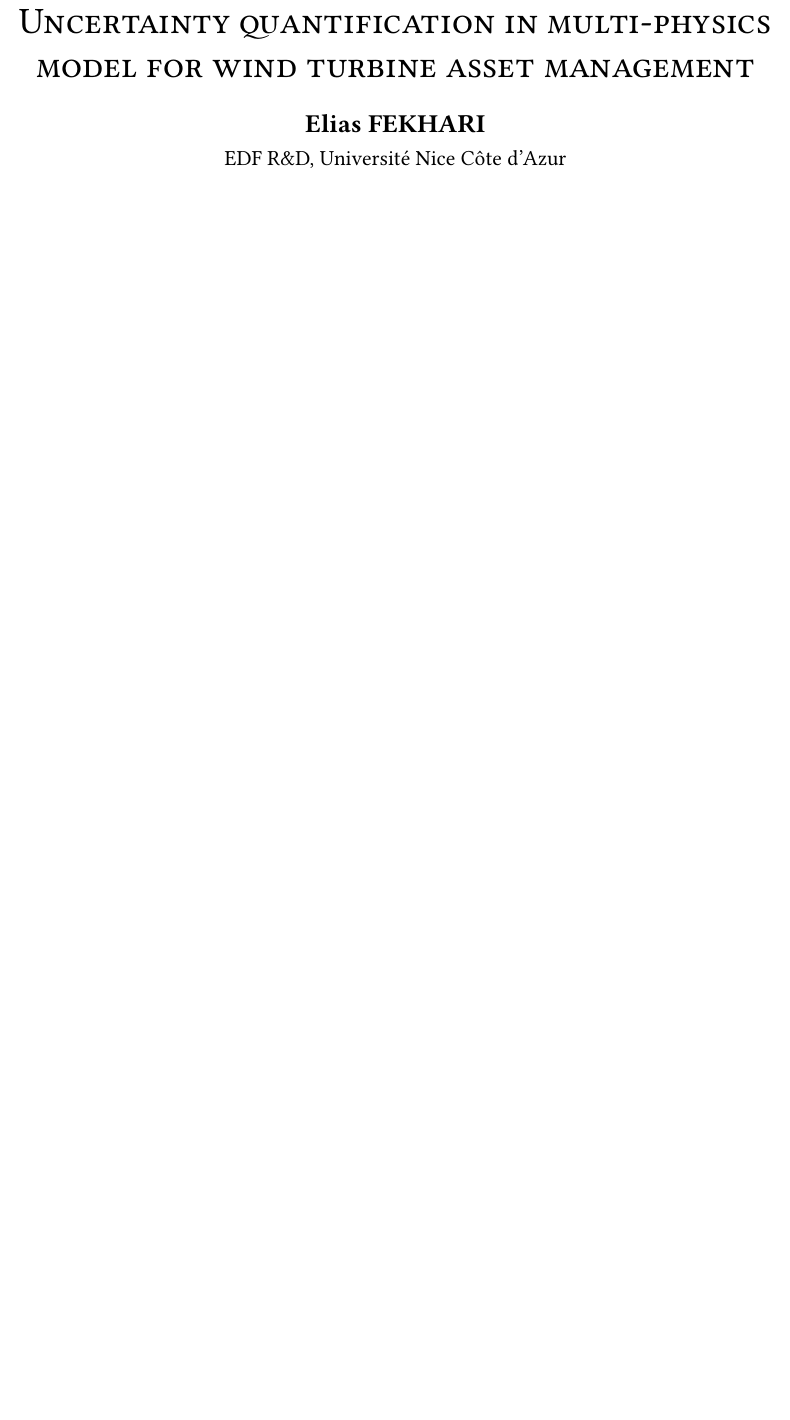
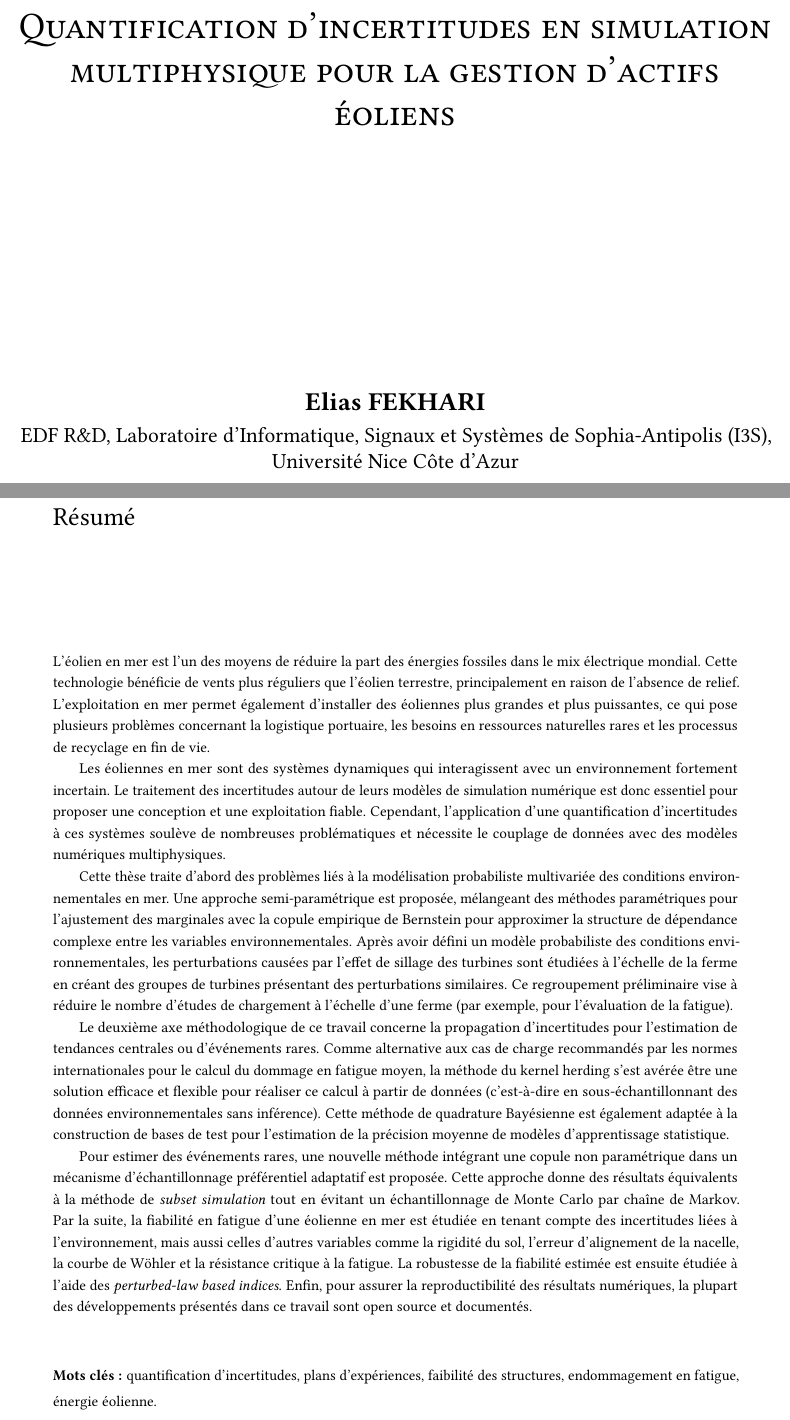
Before and after one commit to efekhari27/thesis, a LaTeX thesis (manuscript/thesis.tex, which reads manuscript/classes/UCA_font_page.tex, manuscript/classes/abstract_fr.tex): part of page 1 of 275 before the commit and two parts of pages 1 and 3 of 277 after it, the two joined at a grey line, cut at the place of the change, the shorter picture padded with empty space. Compiled offline with pdfLaTeX.

Commit message:
frontmatter update

```diff
--- a/manuscript/classes/UCA_font_page.tex
+++ b/manuscript/classes/UCA_font_page.tex
@@ -13,9 +13,9 @@
 \begin{adjustwidth}{-8mm}{-8mm}
 \begin{center}
   {\setstretch{2.}
-  {\Huge \scshape{Uncertainty quantification in multi-physics model for wind turbine asset management}}\\[20pt]
+  {\Huge \scshape{Quantification d'incertitudes en simulation multiphysique pour la gestion d’actifs éoliens}}\\\vfill
   {\Large \textbf{Elias FEKHARI}}}\\
-  {\large EDF R\&D, Université Nice Côte d'Azur\\[20pt]}
+  {\large EDF R\&D, Laboratoire d'Informatique, Signaux et Systèmes de Sophia-Antipolis (I3S), \\Université Nice Côte d'Azur}
 \end{center}
 %
 \vfill
--- a/manuscript/classes/abstract_fr.tex
+++ b/manuscript/classes/abstract_fr.tex
@@ -1,5 +1,9 @@
-\begin{otherlanguage}{french}
-    \begin{abstract}
+\cleardoublepage
+\setsinglecolumn
+\chapter*{\centering \Large Résumé}
+\thispagestyle{empty}
+
+{
 \footnotesize
 L'éolien en mer est l'un des moyens de réduire la part des énergies fossiles dans le mix électrique mondial.
 Cette technologie bénéficie de vents plus réguliers que l'éolien terrestre, principalement en raison de l'absence de relief.
@@ -23,5 +27,8 @@
 Par la suite, la fiabilité en fatigue d'une éolienne en mer est étudiée en tenant compte des incertitudes liées à l'environnement, mais aussi celles d'autres variables comme la rigidité du sol, l'erreur d'alignement de la nacelle, la courbe de W\"{o}hler et la résistance critique à la fatigue.
 La robustesse de la fiabilité estimée est ensuite étudiée à l'aide des \textit{perturbed-law based indices}.
 Enfin, pour assurer la reproductibilité des résultats numériques, la plupart des développements présentés dans ce travail sont open source et documentés.
-\end{abstract}
-\end{otherlanguage}
+
+\vspace*{1cm}
+\noindent
+\textbf{Mots clés :} quantification d'incertitudes, plans d'expériences, faibilité des structures, endommagement en fatigue, énergie éolienne.
+}
```
Also changed, not shown: manuscript/classes/abstract.tex (+7 -0 lines), manuscript/classes/funding.tex (+3 -1 lines), manuscript/thesis.tex (+2 -1 lines), manuscript/classes/UCA_font_page.tex (10 more changed lines). Lines whose indentation alone changed are shown as unchanged.
